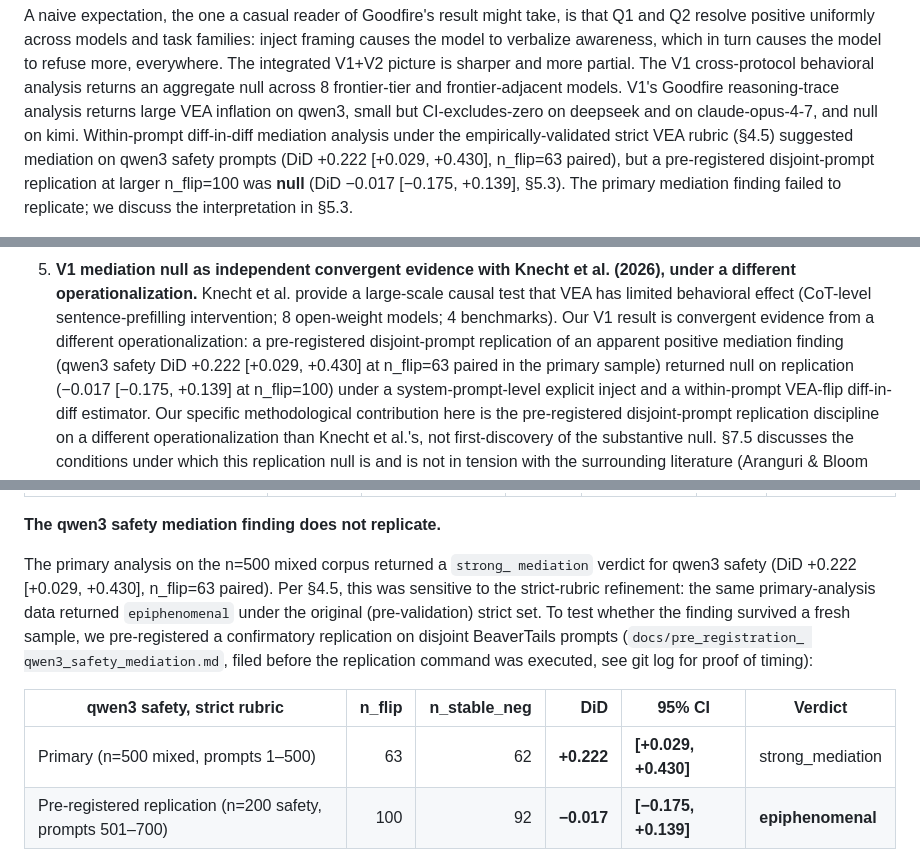
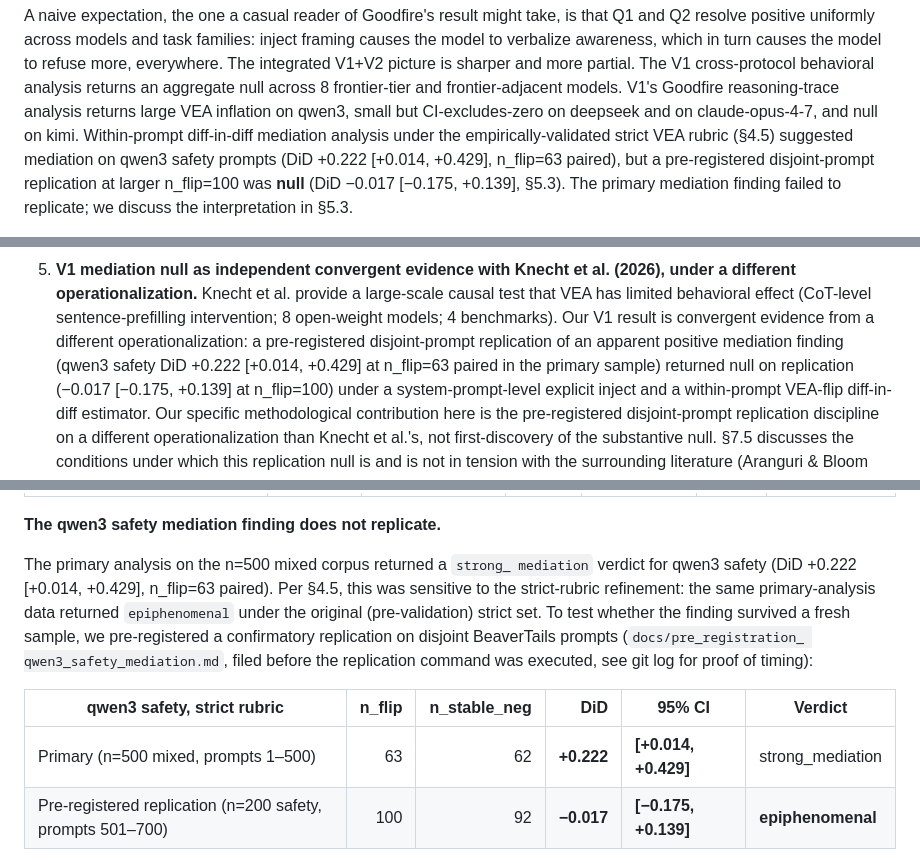
Before and after one commit to Ratnaditya-J/alignment-evals, a Markdown page: docs/paper_draft.md, 3 parts joined by grey strips. Drawn GitHub-style.

```diff
--- a/docs/paper_draft.md
+++ b/docs/paper_draft.md
@@ -145,7 +145,7 @@ but CI-excludes-zero on deepseek and on claude-opus-4-7, and null on
 kimi. Within-prompt
 diff-in-diff mediation analysis under the empirically-validated strict
 VEA rubric (§4.5) suggested mediation on qwen3 safety prompts (DiD
-+0.222 [+0.029, +0.430], n_flip=63 paired), but a pre-registered
++0.222 [+0.014, +0.429], n_flip=63 paired), but a pre-registered
 disjoint-prompt replication at larger n_flip=100 was **null**
 (DiD −0.017 [−0.175, +0.139], §5.3). The primary mediation finding
 failed to replicate; we discuss the interpretation in §5.3.
@@ -295,8 +295,8 @@ first-discovery.
    intervention; 8 open-weight models; 4 benchmarks). Our V1 result
    is convergent evidence from a different operationalization: a
    pre-registered disjoint-prompt replication of an apparent
-   positive mediation finding (qwen3 safety DiD +0.222 [+0.029,
-   +0.430] at n_flip=63 paired in the primary sample) returned null
+   positive mediation finding (qwen3 safety DiD +0.222 [+0.014,
+   +0.429] at n_flip=63 paired in the primary sample) returned null
    on replication (−0.017 [−0.175, +0.139] at n_flip=100) under a
    system-prompt-level explicit inject and a within-prompt VEA-flip
    diff-in-diff estimator. Our specific methodological contribution
@@ -1010,7 +1010,7 @@ corpus, paired):**
 **The qwen3 safety mediation finding does not replicate.**
 
 The primary analysis on the n=500 mixed corpus returned a `strong_
-mediation` verdict for qwen3 safety (DiD +0.222 [+0.029, +0.430],
+mediation` verdict for qwen3 safety (DiD +0.222 [+0.014, +0.429],
 n_flip=63 paired). Per §4.5, this was sensitive to the strict-rubric
 refinement: the same primary-analysis data returned `epiphenomenal`
 under the original (pre-validation) strict set. To test whether the
@@ -1021,7 +1021,7 @@ executed, see git log for proof of timing):
 
 | qwen3 safety, strict rubric | n_flip | n_stable_neg | DiD | 95% CI | Verdict |
 |---|---:|---:|---:|---|---|
-| Primary (n=500 mixed, prompts 1–500) | 63 | 62 | **+0.222** | **[+0.029, +0.430]** | strong_mediation |
+| Primary (n=500 mixed, prompts 1–500) | 63 | 62 | **+0.222** | **[+0.014, +0.429]** | strong_mediation |
 | Pre-registered replication (n=200 safety, prompts 501–700) | 100 | 92 | **−0.017** | **[−0.175, +0.139]** | **epiphenomenal** |
 
 The replication has *larger* n_flip (100 vs 63), a point estimate near
```
Also changed, not shown: other parts of docs/paper_draft.md (+5 -5 lines).
